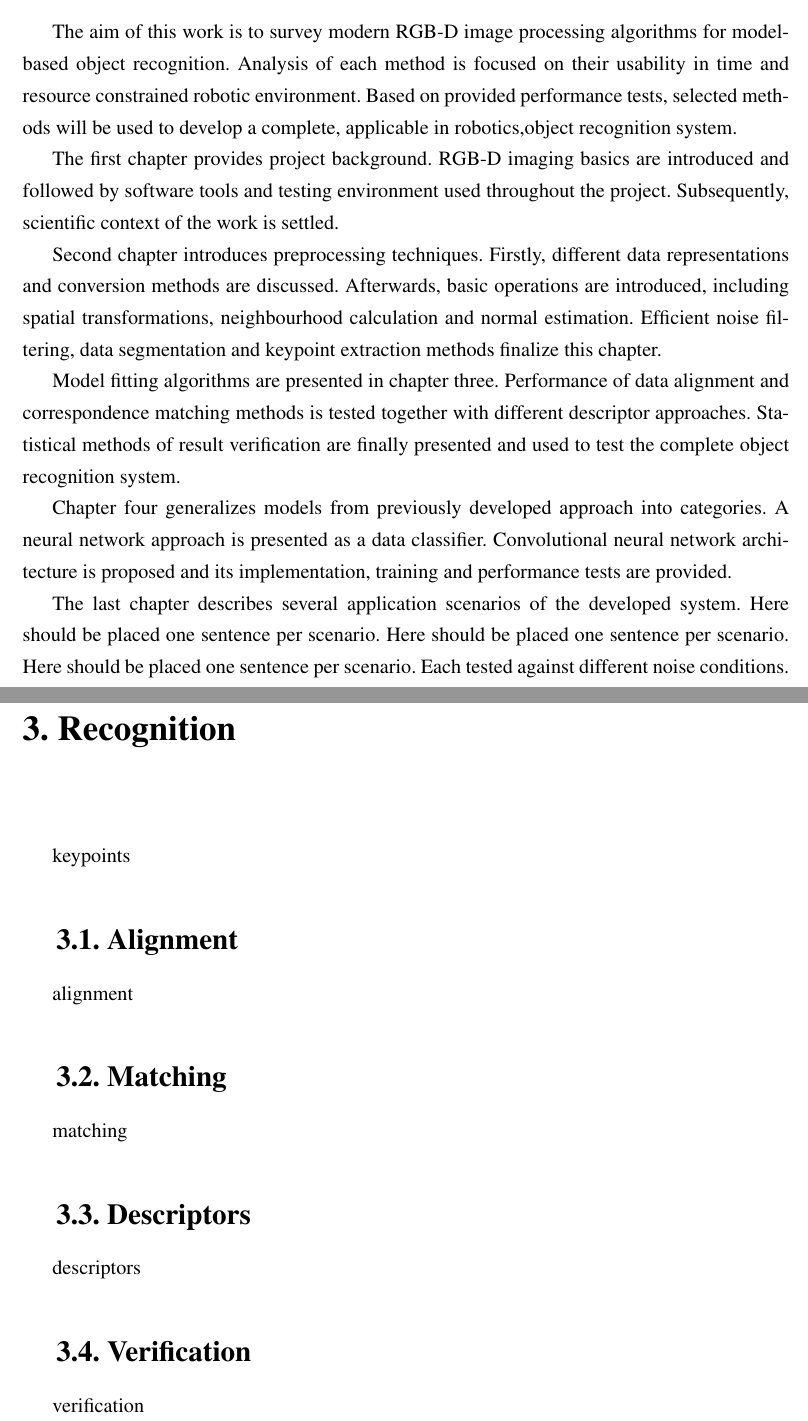
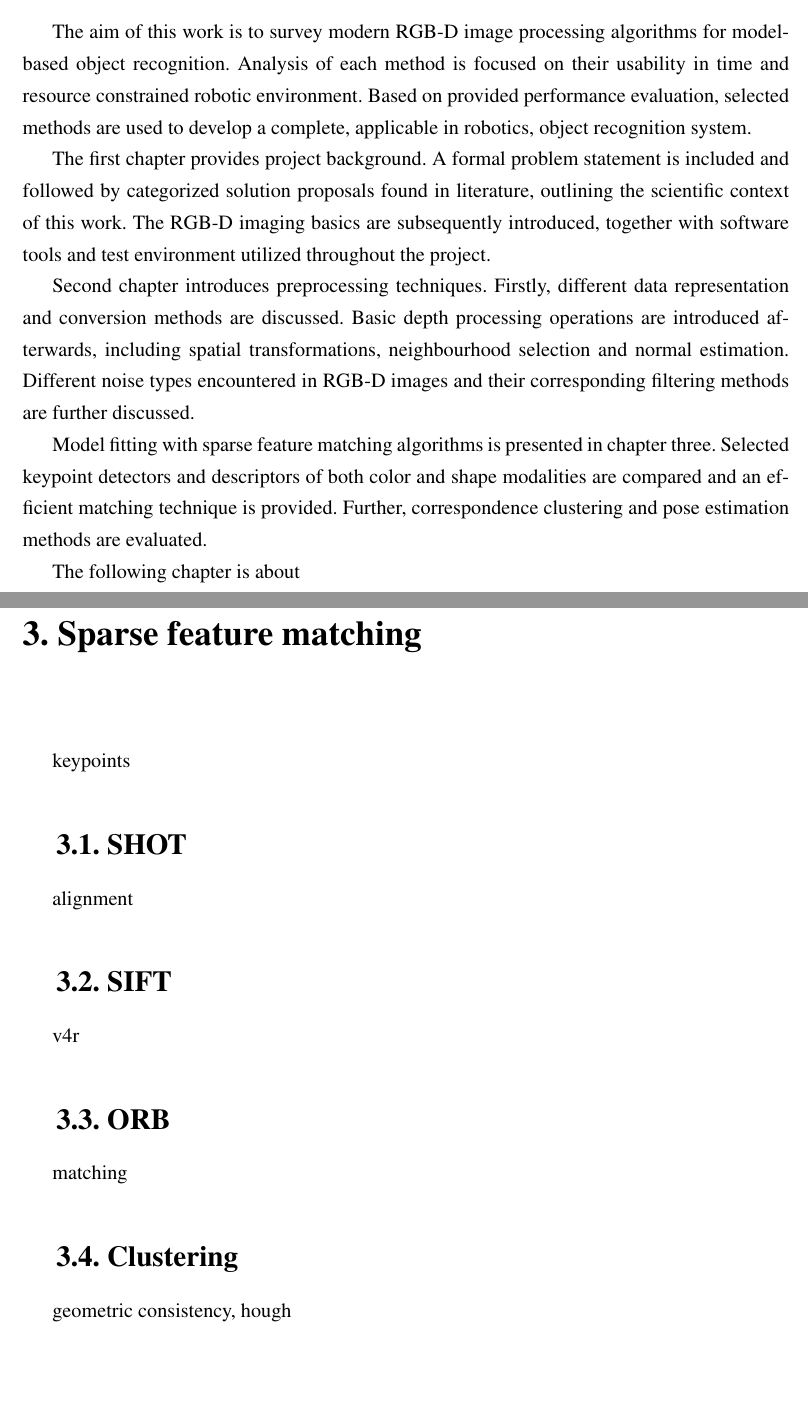
Before and after one commit to jolesinski/masters_thesis, a LaTeX thesis (main.tex, which reads 0_intro.tex, 3_recognition.tex, ch0_intro.tex): two parts of pages 7 and 15 of 23 before the commit and two parts of pages 7 and 15 of 25 after it, joined at a grey line, cut so that both start at the same text, the shorter picture padded with empty space. Compiled offline with pdfLaTeX.

Commit message:
survey drop1

```diff
--- a/0_intro.tex
+++ /dev/null
@@ -1,32 +0,0 @@
-\chapter*{Introduction}
-\markboth{Introduction}{Introduction}
-\label{cha:introduction}
-\addcontentsline{toc}{chapter}{Introduction}
-
-%---------------------------------------------------------------------------
-
-% Aim -
-% Contents -
-
-The aim of this work is to survey modern RGB-D image processing algorithms for model-based object recognition. Analysis of each method is focused on their usability in time and resource constrained robotic environment. Based on provided performance tests, selected methods will be used to develop a complete, applicable in robotics,object recognition system.
-
-The first chapter provides project background. RGB-D imaging basics are introduced and followed by software tools and testing environment used throughout the project. Subsequently, scientific context of the work is settled.
-
-Second chapter introduces preprocessing techniques. Firstly, different data representations and conversion methods are discussed. Afterwards, basic operations are introduced, including spatial transformations, neighbourhood calculation and normal estimation. Efficient noise filtering, data segmentation and keypoint extraction methods finalize this chapter.
-
-Model fitting algorithms are presented in chapter three. Performance of data alignment and correspondence matching methods is tested together with different descriptor approaches. Statistical methods of result verification are finally presented and used to test the complete object recognition system.
-
-Chapter four generalizes models from previously developed approach into categories. A neural network approach is presented as a data classifier. Convolutional neural network architecture is proposed and its implementation, training and performance tests are provided.
-
-The last chapter describes several application scenarios of the developed system. Here should be placed one sentence per scenario. Here should be placed one sentence per scenario. Here should be placed one sentence per scenario. Each tested against different noise conditions.
-
-% 1st - RGB-D basics. Basics, Background, Problem background, Project backgrount, Project settlement, FIND EXAMPLE INTRODUCTIONS
-%% Includes: color + depth intro, depth acquisition, work environment: software, hardware and datasets, and related work (pipelines).
-% 2nd - Preprocessing
-%% Includes: representation, neighbourhood, viewpoint transformations, noise filtering, segmentation, keypoint detection
-% 3rd - Recognition
-%% Includes: Alignment methods, matching, descriptors, hypothesis verification
-% 4th - Classification
-%% Includes: Convolutional neural network, training, tests
-% 5th - Applications
-%% Includes: Scenarios with simulation
--- a/3_recognition.tex
+++ /dev/null
@@ -1,35 +0,0 @@
-% 3rd - Recognition
-%% Includes: Alignment methods, matching, descriptors, hypothesis verification
-
-\chapter{Recognition}
-\label{cha:recognition}
-
-keypoints
-
-%---------------------------------------------------------------------------
-
-\section{Alignment}
-\label{sec:alignment}
-
-alignment
-
-%---------------------------------------------------------------------------
-
-\section{Matching}
-\label{sec:matching}
-
-matching
-
-%---------------------------------------------------------------------------
-
-\section{Descriptors}
-\label{sec:descriptors}
-
-descriptors
-
-%---------------------------------------------------------------------------
-
-\section{Verification}
-\label{sec:verification}
-
-verification
--- /dev/null
+++ b/ch0_intro.tex
@@ -0,0 +1,37 @@
+\chapter*{Introduction}
+\markboth{Introduction}{Introduction}
+\label{cha:introduction}
+\addcontentsline{toc}{chapter}{Introduction}
+
+%---------------------------------------------------------------------------
+
+% Aim -
+% Contents -
+
+The aim of this work is to survey modern RGB-D image processing algorithms for model-based object recognition. Analysis of each method is focused on their usability in time and resource constrained robotic environment. Based on provided performance evaluation, selected methods are used to develop a complete, applicable in robotics, object recognition system.
+
+The first chapter provides project background. A formal problem statement is included and followed by categorized solution proposals found in literature, outlining the scientific context of this work. The RGB-D imaging basics are subsequently introduced, together with software tools and test environment utilized throughout the project.
+
+Second chapter introduces preprocessing techniques. Firstly, different data representation and conversion methods are discussed. Basic depth processing operations are introduced afterwards, including spatial transformations, neighbourhood selection and normal estimation. Different noise types encountered in RGB-D images and their corresponding filtering methods are further discussed.
+
+Model fitting with sparse feature matching algorithms is presented in chapter three. Selected keypoint detectors and descriptors of both color and shape modalities are compared and an efficient matching technique is provided. Further, correspondence clustering and pose estimation methods are evaluated.
+% Pose estimation may go into postprocessing
+
+The following chapter is about
+
+%Model fitting algorithms are presented in chapter three. Performance of data alignment and correspondence matching methods is tested together with different descriptor approaches. Statistical methods of result verification are finally presented and used to test the complete object recognition system.
+
+%Chapter four generalizes models from previously developed approach into categories. A neural network approach is presented as a data classifier. Convolutional neural network architecture is proposed and its implementation, training and performance tests are provided.
+
+%The last chapter describes several application scenarios of the developed system. Here should be placed one sentence per scenario. Here should be placed one sentence per scenario. Here should be placed one sentence per scenario. Each tested against different noise conditions.
+
+% 1st - RGB-D basics. Basics, Background, Problem background, Project backgrount, Project settlement, FIND EXAMPLE INTRODUCTIONS
+%% Includes: color + depth intro, depth acquisition, work environment: software, hardware and datasets, and related work (pipelines).
+% 2nd - Preprocessing
+%% Includes: representation, neighbourhood, viewpoint transformations, noise filtering, segmentation, keypoint detection
+% 3rd - Recognition
+%% Includes: Alignment methods, matching, descriptors, hypothesis verification
+% 4th - Classification
+%% Includes: Convolutional neural network, training, tests
+% 5th - Applications
+%% Includes: Scenarios with simulation
--- /dev/null
+++ b/ch3_sparse.tex
@@ -0,0 +1,39 @@
+% 3rd - Recognition
+%% Includes: Alignment methods, matching, descriptors, hypothesis verification
+
+
+
+\chapter{Sparse feature matching}
+\label{cha:feature}
+
+keypoints
+
+%---------------------------------------------------------------------------
+
+\section{SHOT}
+\label{sec:shot}
+
+alignment
+
+%---------------------------------------------------------------------------
+
+\section{SIFT}
+\label{sec:sift}
+
+v4r
+
+%---------------------------------------------------------------------------
+
+\section{ORB}
+\label{sec:orb}
+
+matching
+
+%---------------------------------------------------------------------------
+
+\section{Clustering}
+\label{sec:clustering}
+
+geometric consistency, hough
+
+\chapter{Dense template matching}
```
Also changed, not shown: 4_classification.tex (deleted, +0 -26 lines), bibliography.bib (+10 -1 lines), ch4_dense.tex (added, +19 -0 lines), main.tex (renamed from praca.tex, +8 -7 lines), ch1_background.tex (renamed from 1_background.tex), ch2_preprocessing.tex (renamed from 2_preprocessing.tex), ch5_verification.tex (added), ch6_applications.tex (renamed from 5_applications.tex), ch7_summary.tex (renamed from 6_summary.tex), main.pdf (added), praca.pdf (deleted), ch3_sparse.tex (16 more changed lines).
